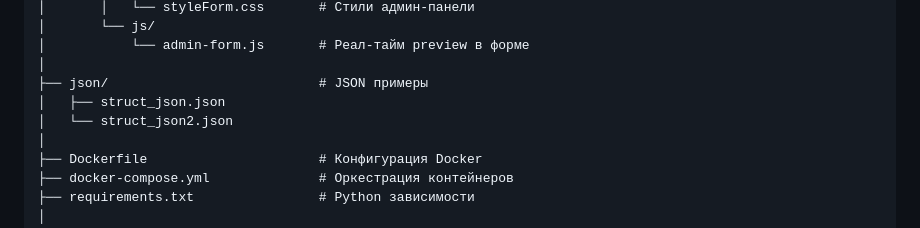
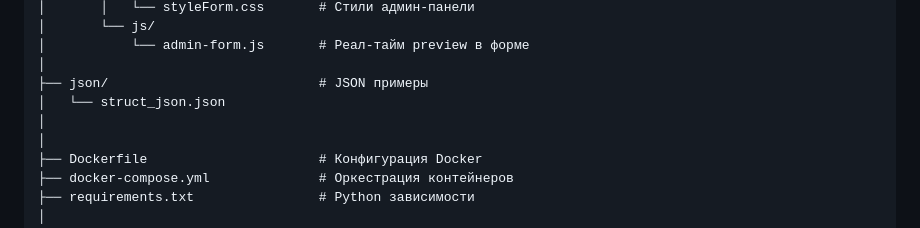
Before and after one commit to egzggg/travelline_project, a Markdown page: README.md, the part around the change. Drawn GitHub-style.

Commit message:
Удален второй файл JSON из структуры проекта для упрощения и улучшения организации.

```diff
--- a/README.md
+++ b/README.md
@@ -95,8 +95,8 @@ travelline_project/
 │           └── admin-form.js       # Реал-тайм preview в форме
 │
 ├── json/                           # JSON примеры
-│   ├── struct_json.json
-│   └── struct_json2.json
+│   └── struct_json.json
+│
 │
 ├── Dockerfile                      # Конфигурация Docker
 ├── docker-compose.yml              # Оркестрация контейнеров
```
